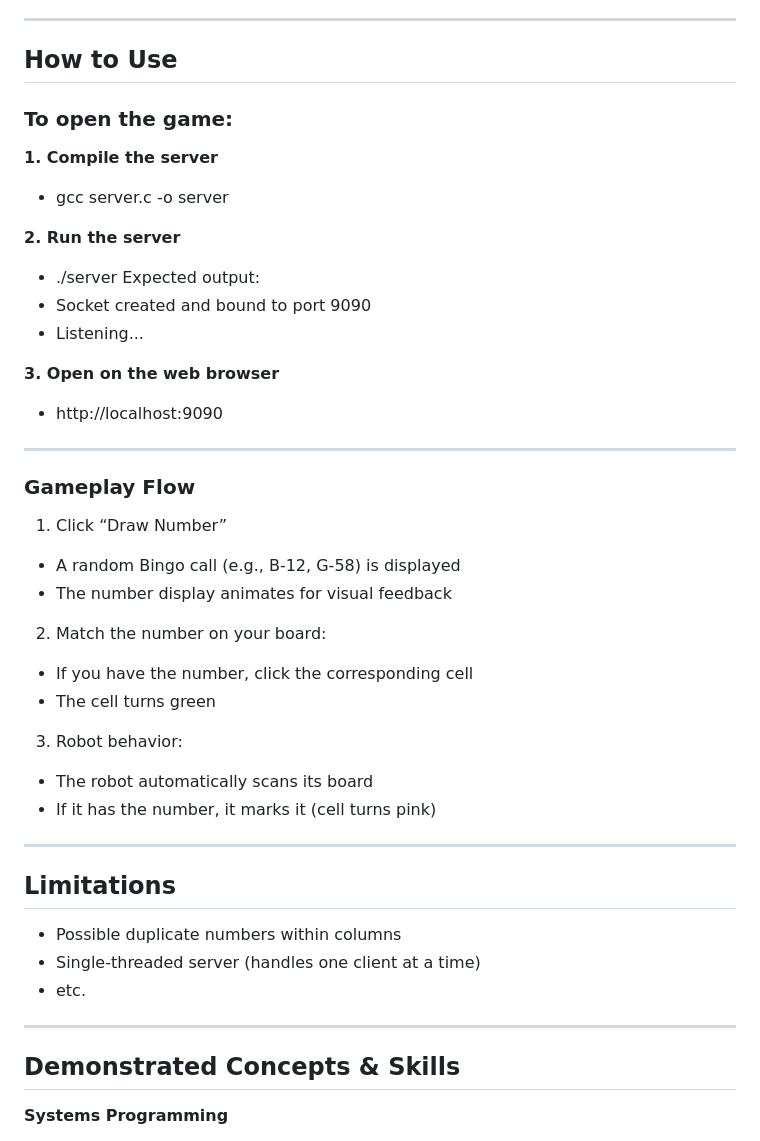
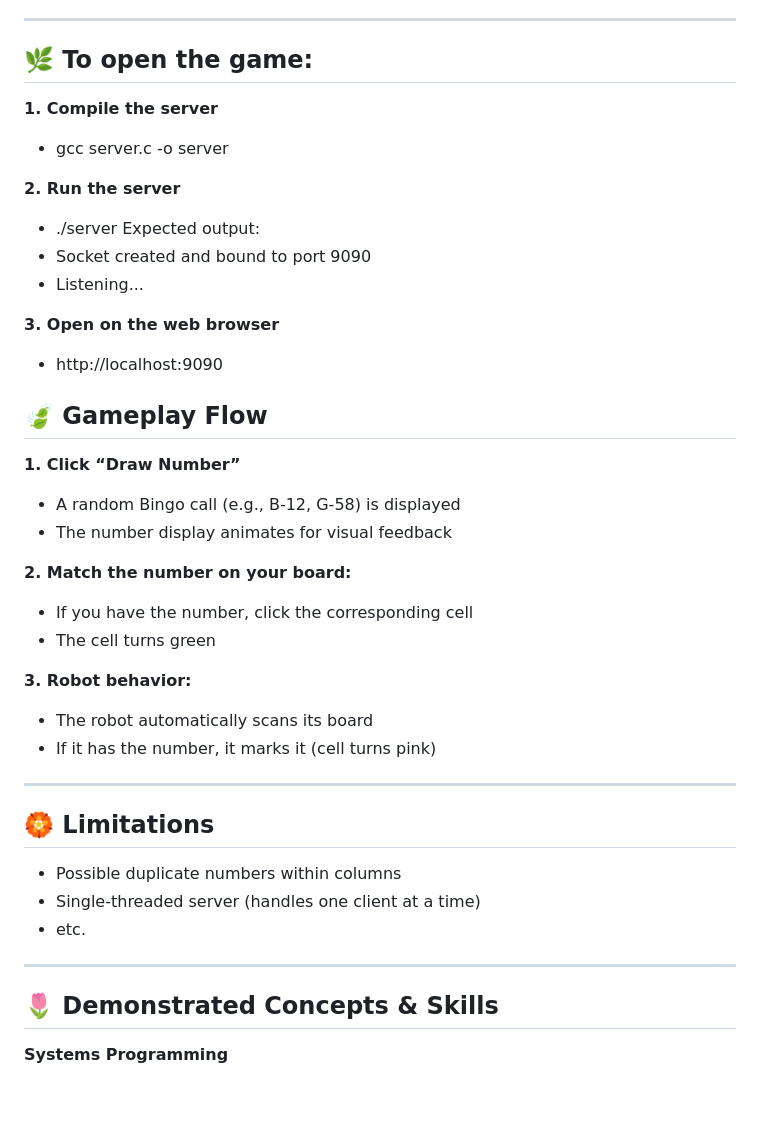
Before and after one commit to piper-swain/UNIX-Final-Project, a Markdown page: README.md, the part around one of its changes. Rendered like a GitHub page; blank space fills up the shorter version.

Commit message:
Update README with enhanced formatting and sections

```diff
--- a/README.md
+++ b/README.md
@@ -38,8 +38,7 @@ An interactive Bingo game built from scratch using a custom C-based HTTP server
 * Detects win conditions (full rows, columns, or diagonals)
 
 ---
-## How to Use
-### To open the game:
+## 🌿 To open the game:
 **1. Compile the server**
 * gcc server.c -o server
 
@@ -51,26 +50,26 @@ Expected output:
 
 **3. Open on the web browser**
 * http://localhost:9090
----
-### Gameplay Flow
-1. Click “Draw Number”
+
+## 🍃 Gameplay Flow
+**1. Click “Draw Number”**
   * A random Bingo call (e.g., B-12, G-58) is displayed
   * The number display animates for visual feedback
 
-2. Match the number on your board:
+**2. Match the number on your board:**
   * If you have the number, click the corresponding cell
   * The cell turns green
 
-3. Robot behavior:
+**3. Robot behavior:**
   * The robot automatically scans its board
   * If it has the number, it marks it (cell turns pink)
 ---
-## Limitations
+## 🏵 Limitations
 * Possible duplicate numbers within columns
 * Single-threaded server (handles one client at a time)
 * etc.
 ---
-## Demonstrated Concepts & Skills
+## 🌷 Demonstrated Concepts & Skills
 **Systems Programming**
   * Socket creation and management
   * Memory allocation and file I/O
```
Also changed, not shown: other parts of README.md (+2 -2 lines).
